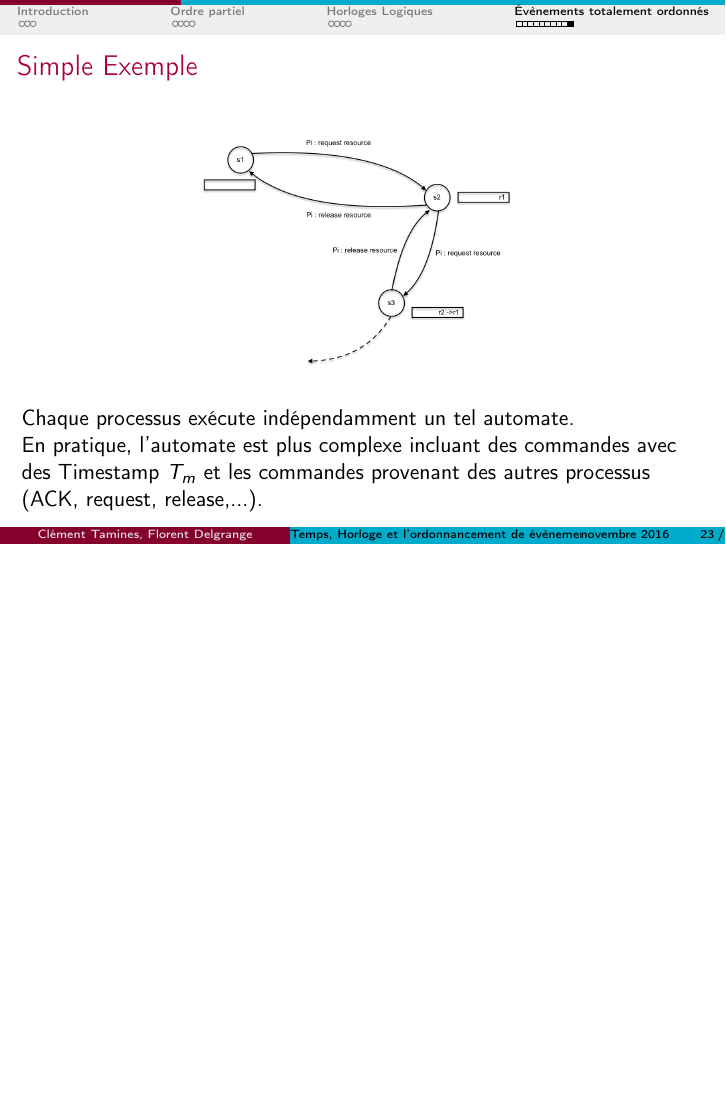
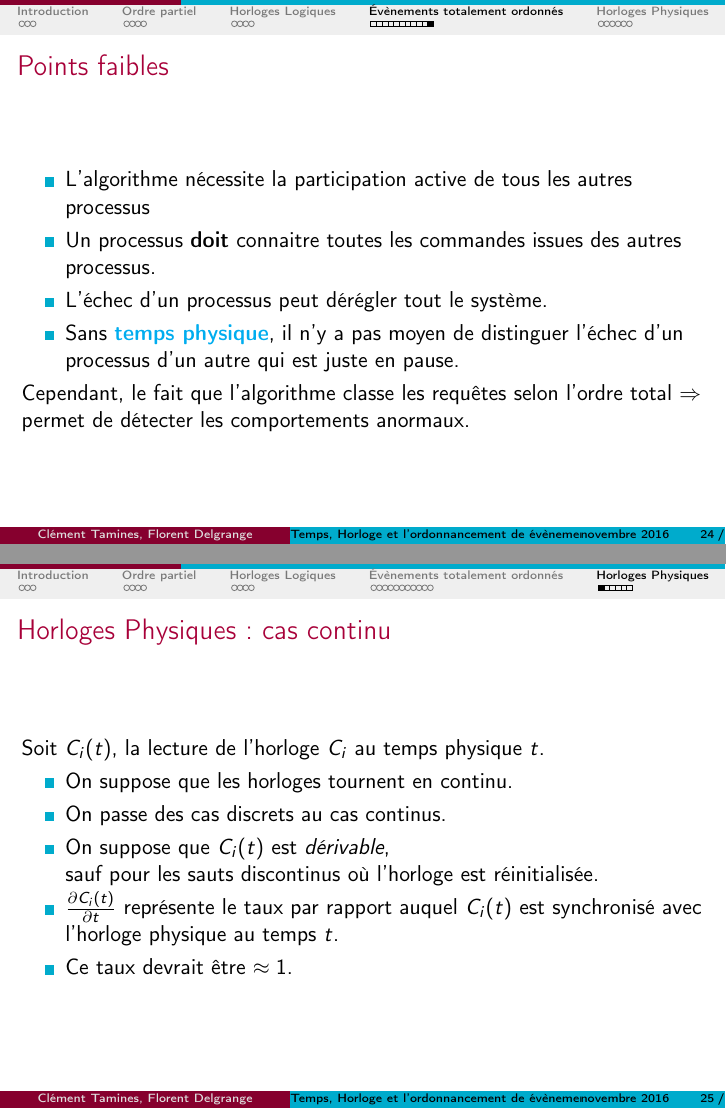
Before and after one commit to florentdelgrange/Time-in-a-distributed-system, LaTeX slides (beamer/Time.tex): page 23 of 23 before the commit and pages 24 and 25 of 30 after it, the two joined at a grey line, the shorter picture padded with empty space. Compiled offline with pdfLaTeX.

Commit message:
Physical clock

```diff
--- a/beamer/Time.tex
+++ b/beamer/Time.tex
@@ -309,3 +309,29 @@ Chaque processus exécute indépendamment un tel automate. \\
 En pratique, l'automate est plus complexe incluant des commandes avec des Timestamp $T_m$ et les commandes provenant des autres processus (ACK, request, release,...).
 \end{frame}
 
+\begin{frame}
+\frametitle{Points faibles}
+\begin{itemize}
+\item L'algorithme nécessite la participation active de tous les autres processus
+\item Un processus \textbf{doit} connaitre toutes les commandes issues des autres processus.
+\item L'échec d'un processus peut dérégler tout le système.
+\item Sans \textbf{\color{cyan} temps physique}, il n'y a pas moyen de distinguer l'échec d'un processus d'un autre qui est juste en pause.
+\end{itemize}
+Cependant, le fait que l'algorithme classe les requêtes selon l'ordre total $\Rightarrow$ permet de détecter les comportements anormaux.
+\end{frame}
+
+% /!\ J'ai pas compris la suite Anomalous Behavior /!\
+
+\section{Horloges Physiques}
+\begin{frame}
+\frametitle{Horloges Physiques : cas continu}
+Soit $C_i(t)$, la lecture de l'horloge $C_i$ au temps physique $t$.
+\begin{itemize}
+\item On suppose que les horloges tournent en continu.
+\item On passe des cas discrets au cas continus.
+\item On suppose que $C_i(t)$ est \textit{dérivable},\\
+	sauf pour les sauts discontinus où l'horloge est réinitialisée.
+\item $\frac{\partial C_i(t)}{\partial t}$ représente le taux par rapport auquel $C_i(t)$ est synchronisé avec l'horloge physique au temps $t$.
+\item Ce taux devrait être $\approx 1$.
+\end{itemize}
+\end{frame}
```
Also changed, not shown: beamer/Time.tex (49 more changed lines).
